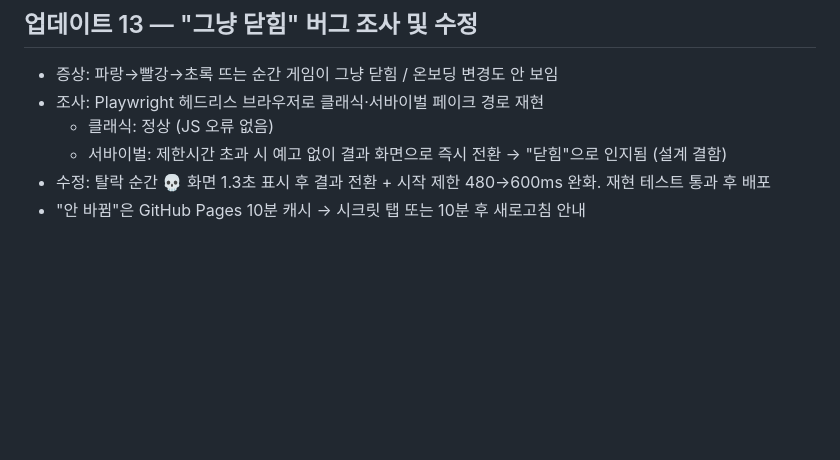
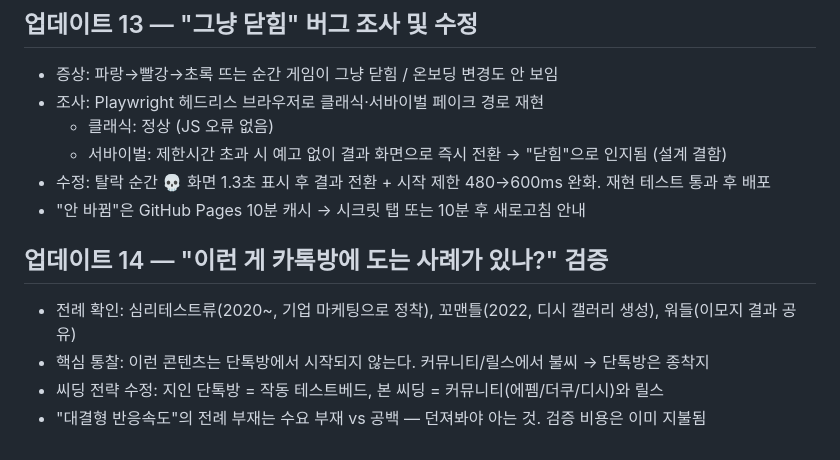
Before and after one commit to sjidok750-creator/Money-, a Markdown page: journal/2026-08-28.md, the part around the change. GitHub-like rendering; blank space fills up the shorter version.

Commit message:
카톡 바이럴 전례 조사 및 씨딩 전략 수정 기록
Co-Authored-By: Claude Fable 5 <noreply@anthropic.com>
Claude-Session: https://claude.ai/code/session_01GRXQEE7nvs4w28tD6yB8Hs

```diff
--- a/journal/2026-08-28.md
+++ b/journal/2026-08-28.md
@@ -104,3 +104,9 @@
   - 서바이벌: 제한시간 초과 시 예고 없이 결과 화면으로 즉시 전환 → "닫힘"으로 인지됨 (설계 결함)
 - 수정: 탈락 순간 💀 화면 1.3초 표시 후 결과 전환 + 시작 제한 480→600ms 완화. 재현 테스트 통과 후 배포
 - "안 바뀜"은 GitHub Pages 10분 캐시 → 시크릿 탭 또는 10분 후 새로고침 안내
+
+## 업데이트 14 — "이런 게 카톡방에 도는 사례가 있나?" 검증
+- 전례 확인: 심리테스트류(2020~, 기업 마케팅으로 정착), 꼬맨틀(2022, 디시 갤러리 생성), 워들(이모지 결과 공유)
+- 핵심 통찰: 이런 콘텐츠는 단톡방에서 시작되지 않는다. 커뮤니티/릴스에서 불씨 → 단톡방은 종착지
+- 씨딩 전략 수정: 지인 단톡방 = 작동 테스트베드, 본 씨딩 = 커뮤니티(에펨/더쿠/디시)와 릴스
+- "대결형 반응속도"의 전례 부재는 수요 부재 vs 공백 — 던져봐야 아는 것. 검증 비용은 이미 지불됨
```
